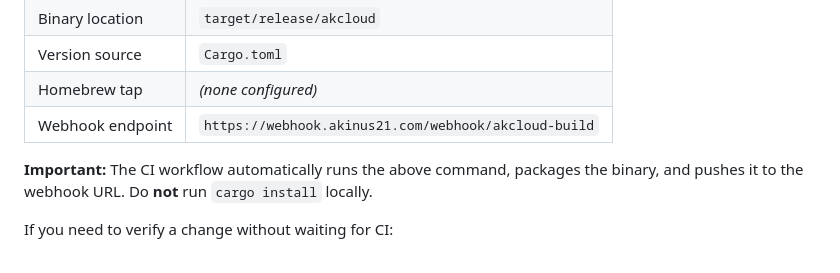
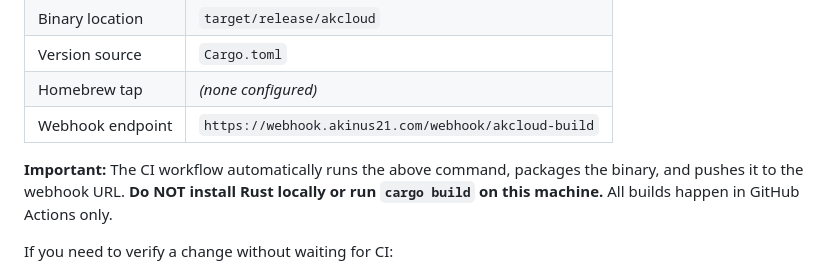
Before and after one commit to Akinus21/AKCloud, a Markdown page: AGENTS.md, the part around the change. Rendered like a GitHub page.

Commit message:
Clarify: no local Rust builds — CI only

```diff
--- a/AGENTS.md
+++ b/AGENTS.md
@@ -27,7 +27,7 @@ Local developers should **not** install Rust globally; rely on the CI for compil
 | Homebrew tap        | *(none configured)* |
 | Webhook endpoint    | `https://webhook.akinus21.com/webhook/akcloud-build` |
 
-**Important:** The CI workflow automatically runs the above command, packages the binary, and pushes it to the webhook URL. Do **not** run `cargo install` locally.
+**Important:** The CI workflow automatically runs the above command, packages the binary, and pushes it to the webhook URL. **Do NOT install Rust locally or run `cargo build` on this machine.** All builds happen in GitHub Actions only.
 
 If you need to verify a change without waiting for CI:
 
```
